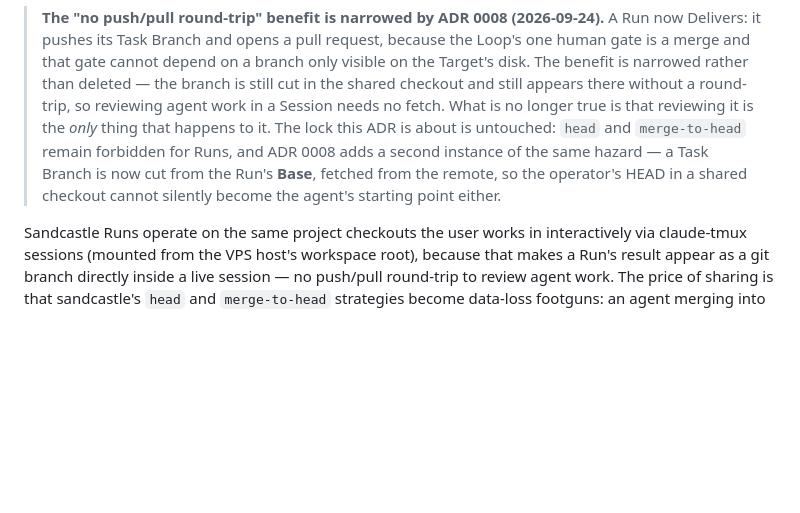
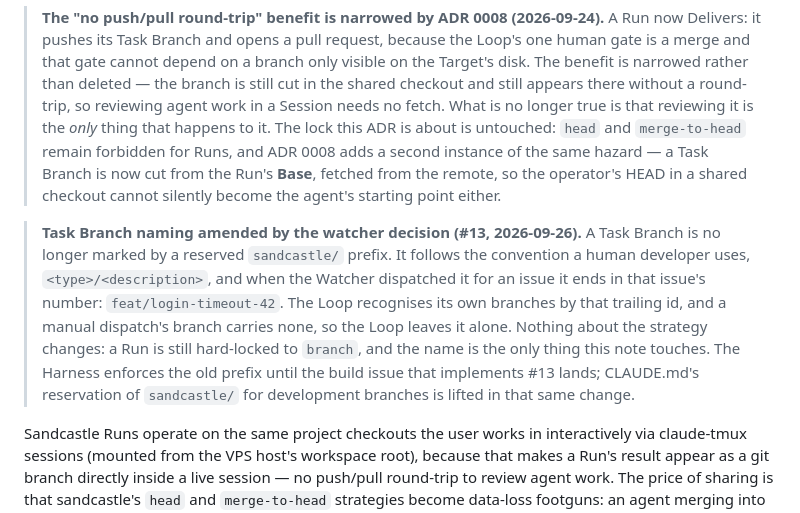
Before and after one commit to dworznik/sandcastle-vps, a Markdown page: docs/adr/0001-branch-only-strategy-on-shared-checkouts.md, the part around the change. Drawn GitHub-style; blank space fills up the shorter version.

```diff
--- a/docs/adr/0001-branch-only-strategy-on-shared-checkouts.md
+++ b/docs/adr/0001-branch-only-strategy-on-shared-checkouts.md
@@ -3,6 +3,8 @@
 > **Rationale amended by ADR 0006 (2026-09-06), corrected by ADR 0007 (2026-09-24).** The claude-tmux session this ADR cites is deprecated as a _product_, but the shape it describes is what a Session becomes: the operator working in the Project checkout itself. So the sentence ADR 0006 added — that sessions operate on worktrees — is wrong, and the reason the conclusion stands is narrower than it claimed. The checkouts on the Target's disk remain the durable home of every Project, and a **Run** is hard-locked to the `branch` strategy because an unattended agent merging into HEAD could destroy uncommitted work in a live checkout. A **Session** is not a Run and carries no such lock: the operator commits where they choose, exactly as they do in a claude-tmux session today. An agent invoked _from_ a Session still lands on a Task Branch, because sandcastle creates the worktree. `head` and `merge-to-head` remain footguns for Runs, which is what this ADR is about.
 
 > **The "no push/pull round-trip" benefit is narrowed by ADR 0008 (2026-09-24).** A Run now Delivers: it pushes its Task Branch and opens a pull request, because the Loop's one human gate is a merge and that gate cannot depend on a branch only visible on the Target's disk. The benefit is narrowed rather than deleted — the branch is still cut in the shared checkout and still appears there without a round-trip, so reviewing agent work in a Session needs no fetch. What is no longer true is that reviewing it is the _only_ thing that happens to it. The lock this ADR is about is untouched: `head` and `merge-to-head` remain forbidden for Runs, and ADR 0008 adds a second instance of the same hazard — a Task Branch is now cut from the Run's **Base**, fetched from the remote, so the operator's HEAD in a shared checkout cannot silently become the agent's starting point either.
+
+> **Task Branch naming amended by the watcher decision (#13, 2026-09-26).** A Task Branch is no longer marked by a reserved `sandcastle/` prefix. It follows the convention a human developer uses, `<type>/<description>`, and when the Watcher dispatched it for an issue it ends in that issue's number: `feat/login-timeout-42`. The Loop recognises its own branches by that trailing id, and a manual dispatch's branch carries none, so the Loop leaves it alone. Nothing about the strategy changes: a Run is still hard-locked to `branch`, and the name is the only thing this note touches. The Harness enforces the old prefix until the build issue that implements #13 lands; CLAUDE.md's reservation of `sandcastle/` for development branches is lifted in that same change.
 
 Sandcastle Runs operate on the same project checkouts the user works in interactively via claude-tmux sessions (mounted from the VPS host's workspace root), because that makes a Run's result appear as a git branch directly inside a live session — no push/pull round-trip to review agent work. The price of sharing is that sandcastle's `head` and `merge-to-head` strategies become data-loss footguns: an agent merging into HEAD while the user has uncommitted changes or an in-progress rebase in that checkout could destroy work. The harness therefore hard-locks every Run to the `branch` strategy — agent commits only ever land on a named task branch via a separate git worktree, and the harness exposes no way to select another strategy.
 
```
Also changed, not shown: CONTEXT.md (+9 -1 lines).
